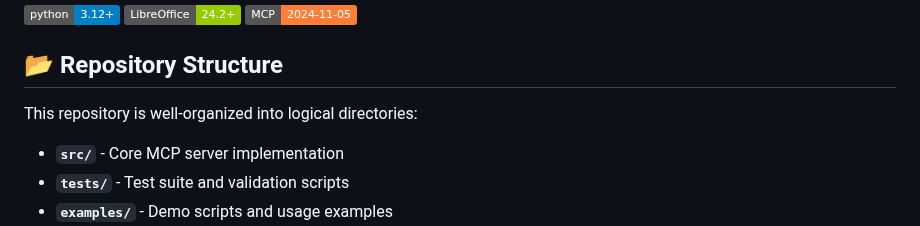
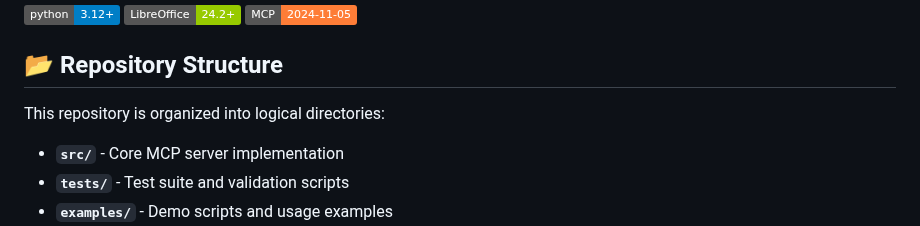
Before and after one commit to patrup/mcp-libre, a Markdown page: README.md, the part around the change. Drawn GitHub-style; badges without logos.

Commit message:
minor text change

```diff
--- a/README.md
+++ b/README.md
@@ -8,7 +8,7 @@ A comprehensive Model Context Protocol (MCP) server that provides tools and reso
 
 ## 📂 Repository Structure
 
-This repository is well-organized into logical directories:
+This repository is organized into logical directories:
 
 - **`src/`** - Core MCP server implementation
 - **`tests/`** - Test suite and validation scripts
```
